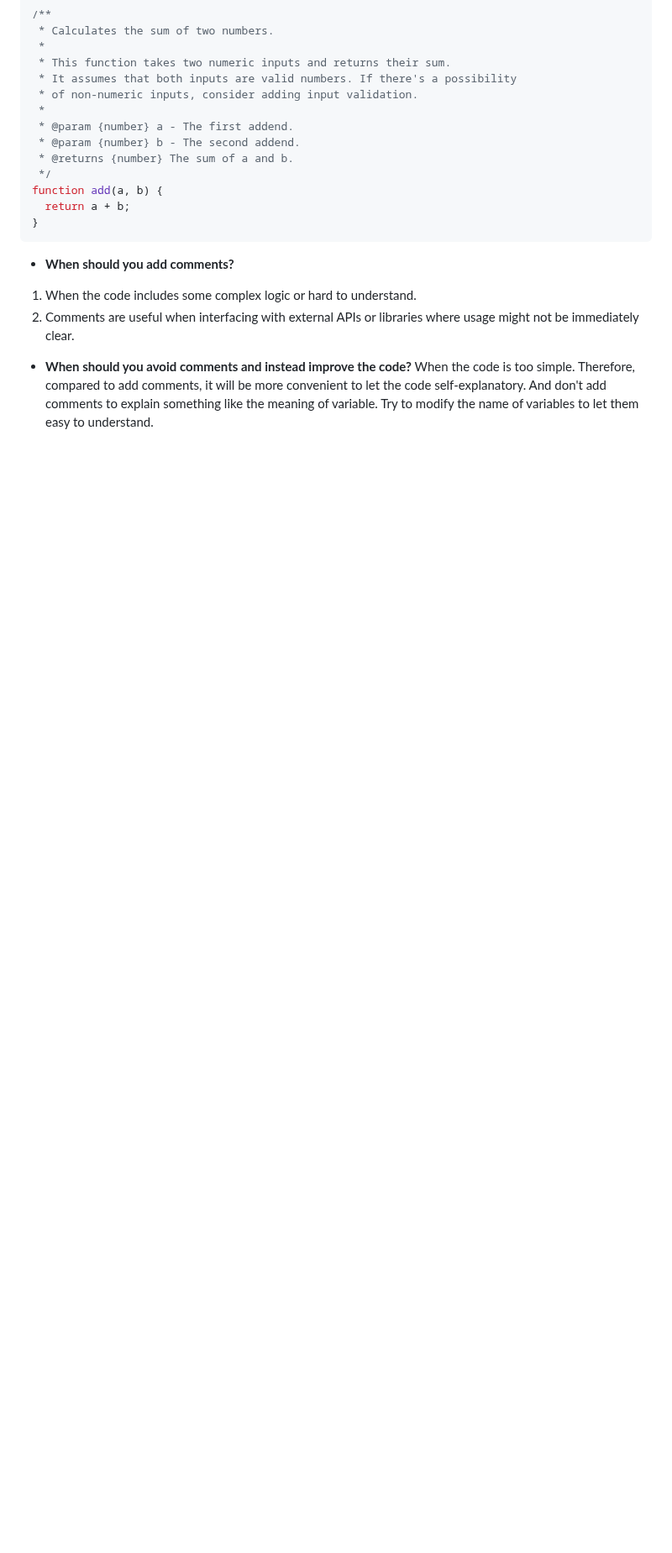
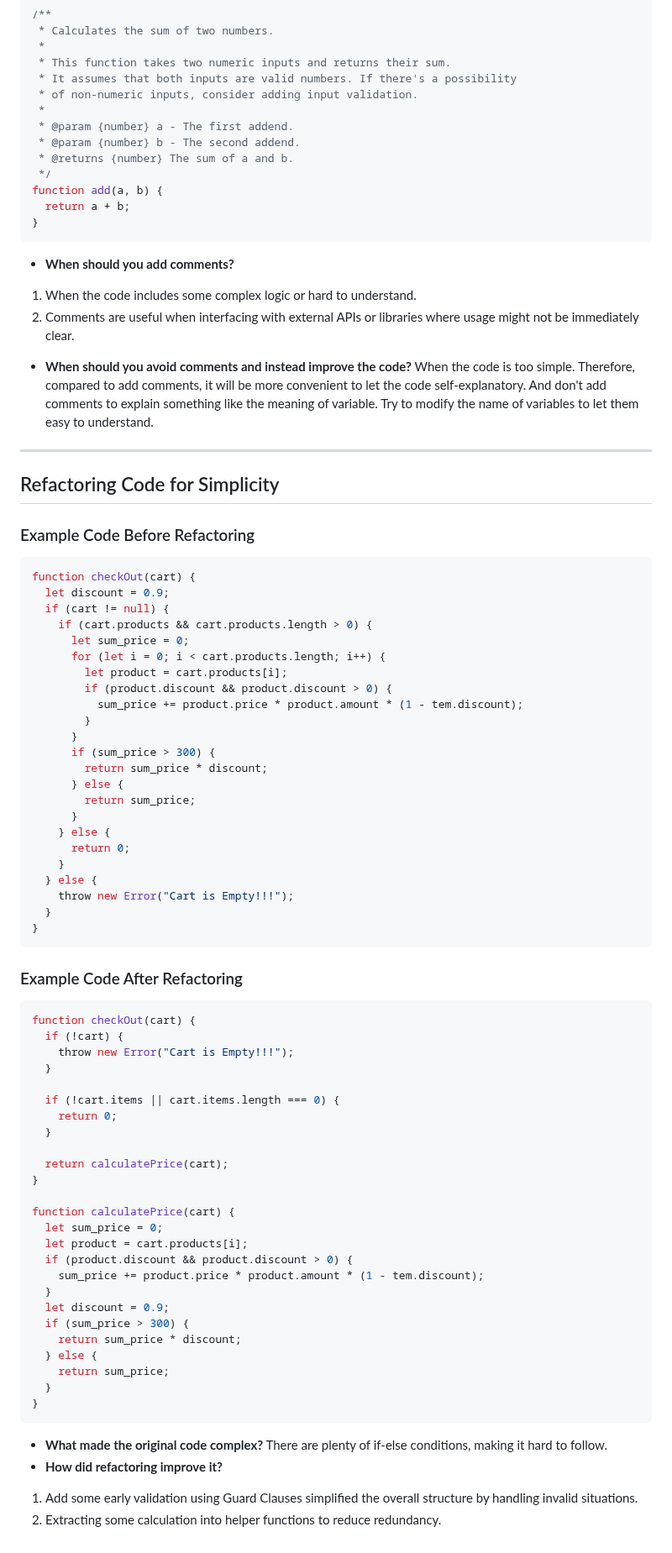
Before and after one commit to Linkgls/Linsheng-Linkgls-intern-repo, a Markdown page: Milestones_3/clean_code.md, the part around the change. Shown at 84% size. Drawn GitHub-style; blank space fills up the shorter version.

Commit message:
Refactor checkOut function for improved simplicity and readability

````diff
--- a/Milestones_3/clean_code.md
+++ b/Milestones_3/clean_code.md
@@ -95,3 +95,72 @@ function add(a, b) {
 - **When should you avoid comments and instead improve the code?**
   When the code is too simple. Therefore, compared to add comments, it will be more convenient to let the code self-explanatory.
   And don't add comments to explain something like the meaning of variable. Try to modify the name of variables to let them easy to understand.
+
+---
+
+## Refactoring Code for Simplicity
+
+### Example Code Before Refactoring
+
+```javascript
+function checkOut(cart) {
+  let discount = 0.9;
+  if (cart != null) {
+    if (cart.products && cart.products.length > 0) {
+      let sum_price = 0;
+      for (let i = 0; i < cart.products.length; i++) {
+        let product = cart.products[i];
+        if (product.discount && product.discount > 0) {
+          sum_price += product.price * product.amount * (1 - tem.discount);
+        }
+      }
+      if (sum_price > 300) {
+        return sum_price * discount;
+      } else {
+        return sum_price;
+      }
+    } else {
+      return 0;
+    }
+  } else {
+    throw new Error("Cart is Empty!!!");
+  }
+}
+```
+
+### Example Code After Refactoring
+
+```javascript
+function checkOut(cart) {
+  if (!cart) {
+    throw new Error("Cart is Empty!!!");
+  }
+
+  if (!cart.items || cart.items.length === 0) {
+    return 0;
+  }
+
+  return calculatePrice(cart);
+}
+
+function calculatePrice(cart) {
+  let sum_price = 0;
+  let product = cart.products[i];
+  if (product.discount && product.discount > 0) {
+    sum_price += product.price * product.amount * (1 - tem.discount);
+  }
+  let discount = 0.9;
+  if (sum_price > 300) {
+    return sum_price * discount;
+  } else {
+    return sum_price;
+  }
+}
+```
+
+- **What made the original code complex?**
+  There are plenty of if-else conditions, making it hard to follow.
+- **How did refactoring improve it?**
+
+1. Add some early validation using Guard Clauses simplified the overall structure by handling invalid situations.
+2. Extracting some calculation into helper functions to reduce redundancy.
````
